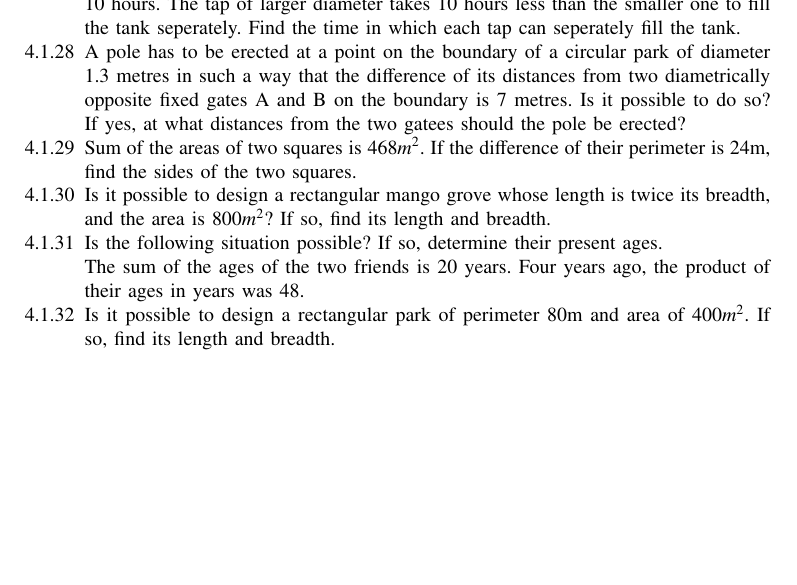
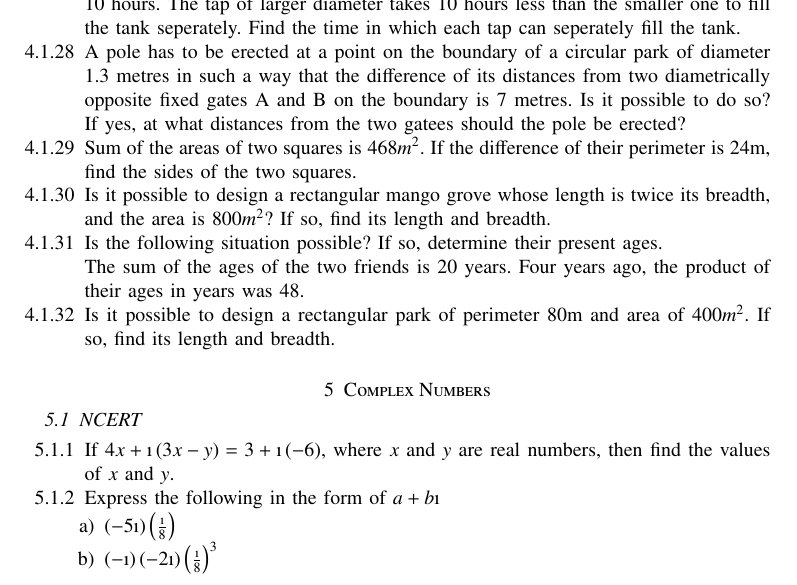
Before and after one commit to gadepall/algebra, a LaTeX paper (main.tex, which reads ncert/complex.tex): part of page 9 of 9, cut so that both start at the same text, the shorter picture padded with empty space. Compiled offline with pdfLaTeX.

Commit message:
started typing on mac.

```diff
--- a/main.tex
+++ b/main.tex
@@ -95,6 +95,9 @@ https://www.gnu.org/licenses/fdl-1.3.en.html
 \section{Quadratic Equations}
 \subsection{NCERT}
 \input{ncert/quad.tex}
+\section{Complex Numbers}
+\subsection{NCERT}
+\input{ncert/complex.tex}
 \iffalse
 \subsection{Formulae}
 \input{formulae/ap.tex}
--- a/ncert/complex.tex
+++ b/ncert/complex.tex
@@ -2,8 +2,8 @@
 	\item If $4x + \i\brak{3x-y} = 3 + \i\brak{-6}$, where $x$ and $y$ are real numbers, then find the values of $x$ and $y$.
 	\item Express the following in the form of $a+b\i$
 		\begin{enumerate}
-			\item $\brak{-5\i}\frac{\i}{8}$
-%			\item $\brak{-5\i}\brak{-5\i}\frac{\i}{8}$
+			\item $\brak{-5\i}\brak{\frac{\i}{8}}$
+			\item $\brak{-\i}\brak{-2\i}\brak{\frac{\i}{8}}^3$
 		\end{enumerate}
 \end{enumerate}
 \iffalse
```
Also changed, not shown: main.pdf, 4 other files.
